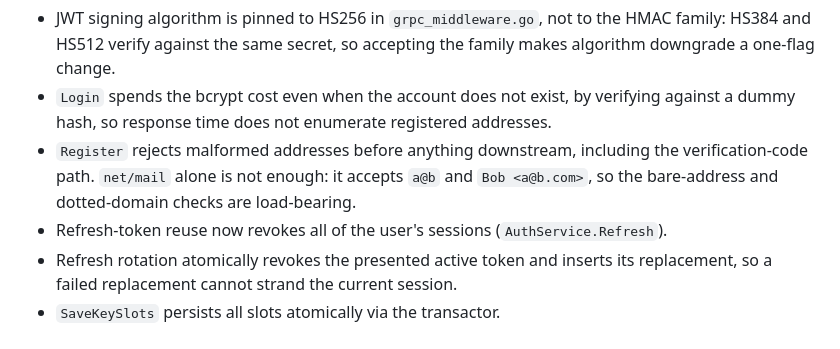
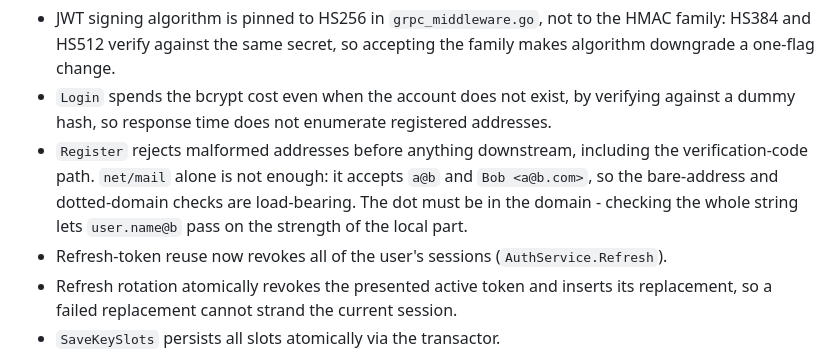
Before and after one commit to yappachino-dev/ink, a Markdown page: docs/security.md, the part around the change. Rendered like a GitHub page.

Commit message:
docs(security): note that the domain dot is scoped to the domain

```diff
--- a/docs/security.md
+++ b/docs/security.md
@@ -156,7 +156,8 @@ Implemented and verified:
 - `Register` rejects malformed addresses before anything downstream, including
   the verification-code path. `net/mail` alone is not enough: it accepts
   `a@b` and `Bob <a@b.com>`, so the bare-address and dotted-domain checks are
-  load-bearing.
+  load-bearing. The dot must be in the domain - checking the whole string lets
+  `user.name@b` pass on the strength of the local part.
 - Refresh-token reuse now revokes all of the user's sessions (`AuthService.Refresh`).
 - Refresh rotation atomically revokes the presented active token and inserts its replacement, so a failed replacement cannot strand the current session.
 - `SaveKeySlots` persists all slots atomically via the transactor.
```
